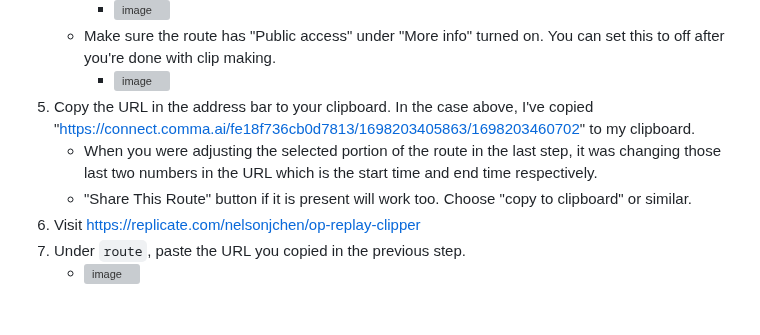
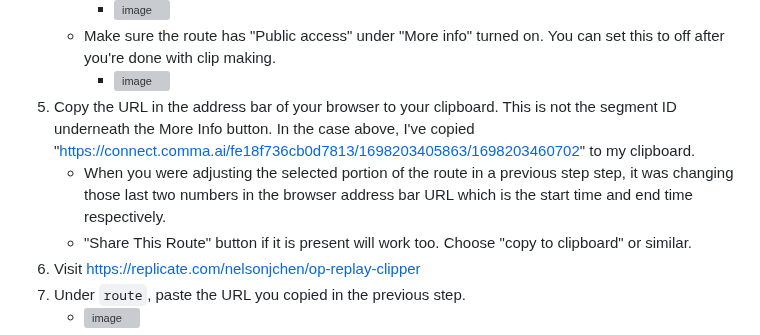
Before and after one commit to nelsonjchen/op-replay-clipper, a Markdown page: README.md, the part around the change. Drawn GitHub-style; blank space fills up the shorter version; grey boxes are pictures that could not be loaded.

```diff
--- a/README.md
+++ b/README.md
@@ -60,8 +60,8 @@ We assume you've already paired your device and have access to the device with y
       * ![image](https://github.com/commaai/openpilot/assets/5363/ce997a7b-9a93-4f67-944b-95d09ae68b02)
    * Make sure the route has "Public access" under "More info" turned on. You can set this to off after you're done with clip making.
       * ![image](https://github.com/commaai/openpilot/assets/5363/6a55c181-d93f-4db5-9513-ff6a1d370757)
-5. Copy the URL in the address bar to your clipboard. In the case above, I've copied "https://connect.comma.ai/fe18f736cb0d7813/1698203405863/1698203460702" to my clipboard.
-   * When you were adjusting the selected portion of the route in the last step, it was changing those last two numbers in the URL which is the start time and end time respectively.
+5. Copy the URL in the address bar of your browser to your clipboard. This is not the segment ID underneath the More Info button. In the case above, I've copied "https://connect.comma.ai/fe18f736cb0d7813/1698203405863/1698203460702" to my clipboard.
+   * When you were adjusting the selected portion of the route in a previous step step, it was changing those last two numbers in the browser address bar URL which is the start time and end time respectively.
    * "Share This Route" button if it is present will work too. Choose "copy to clipboard" or similar.
 6. Visit https://replicate.com/nelsonjchen/op-replay-clipper
 7. Under `route`, paste the URL you copied in the previous step.
```
